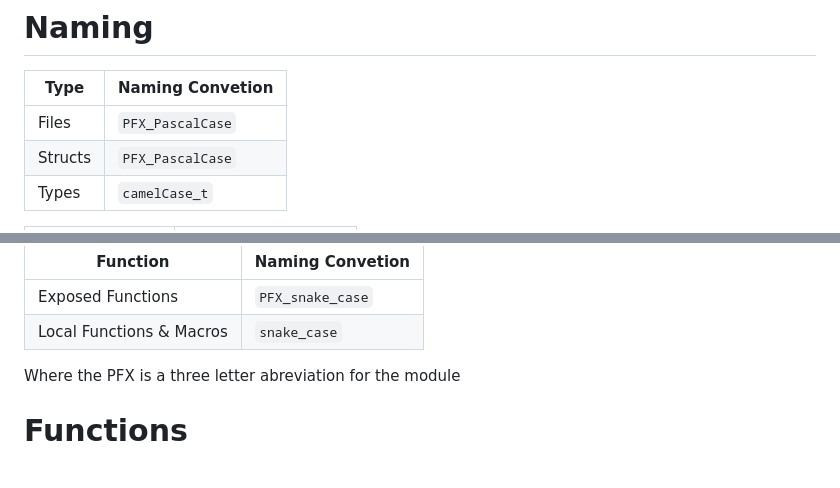
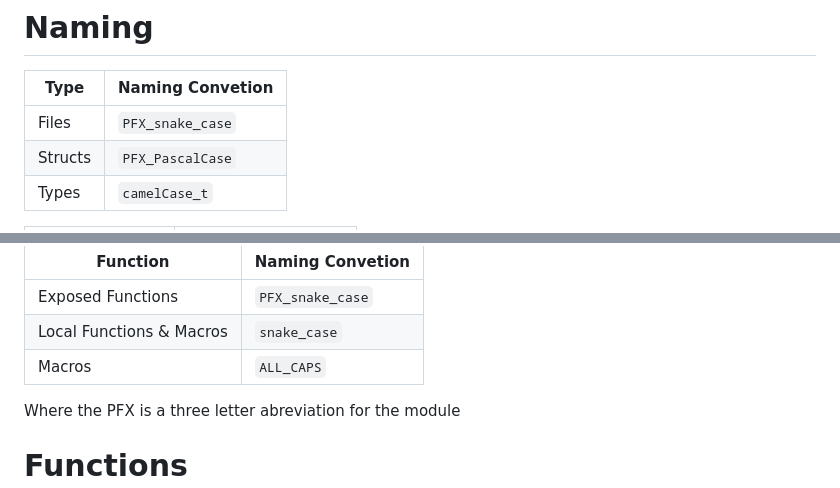
Before and after one commit to jaxsonpd/etc, a Markdown page: Guides/C Style Guide.md, 2 parts joined by grey strips. GitHub-like rendering.

```diff
--- a/Guides/C Style Guide.md
+++ b/Guides/C Style Guide.md
@@ -146,7 +146,7 @@ All constants both macros and `const` should be commented with doxgen notation a
 
 | Type | Naming Convetion |
 | ----- | ---------------- |
-| Files | `PFX_PascalCase` |
+| Files | `PFX_snake_case` |
 | Structs | `PFX_PascalCase` |
 | Types | `camelCase_t` |
 
@@ -165,6 +165,7 @@ All constants both macros and `const` should be commented with doxgen notation a
 | -------- | ---------------- |
 | Exposed Functions | `PFX_snake_case` |
 | Local Functions & Macros | `snake_case` |
+| Macros | `ALL_CAPS` |
 
 Where the PFX is a three letter abreviation for the module
 
```
